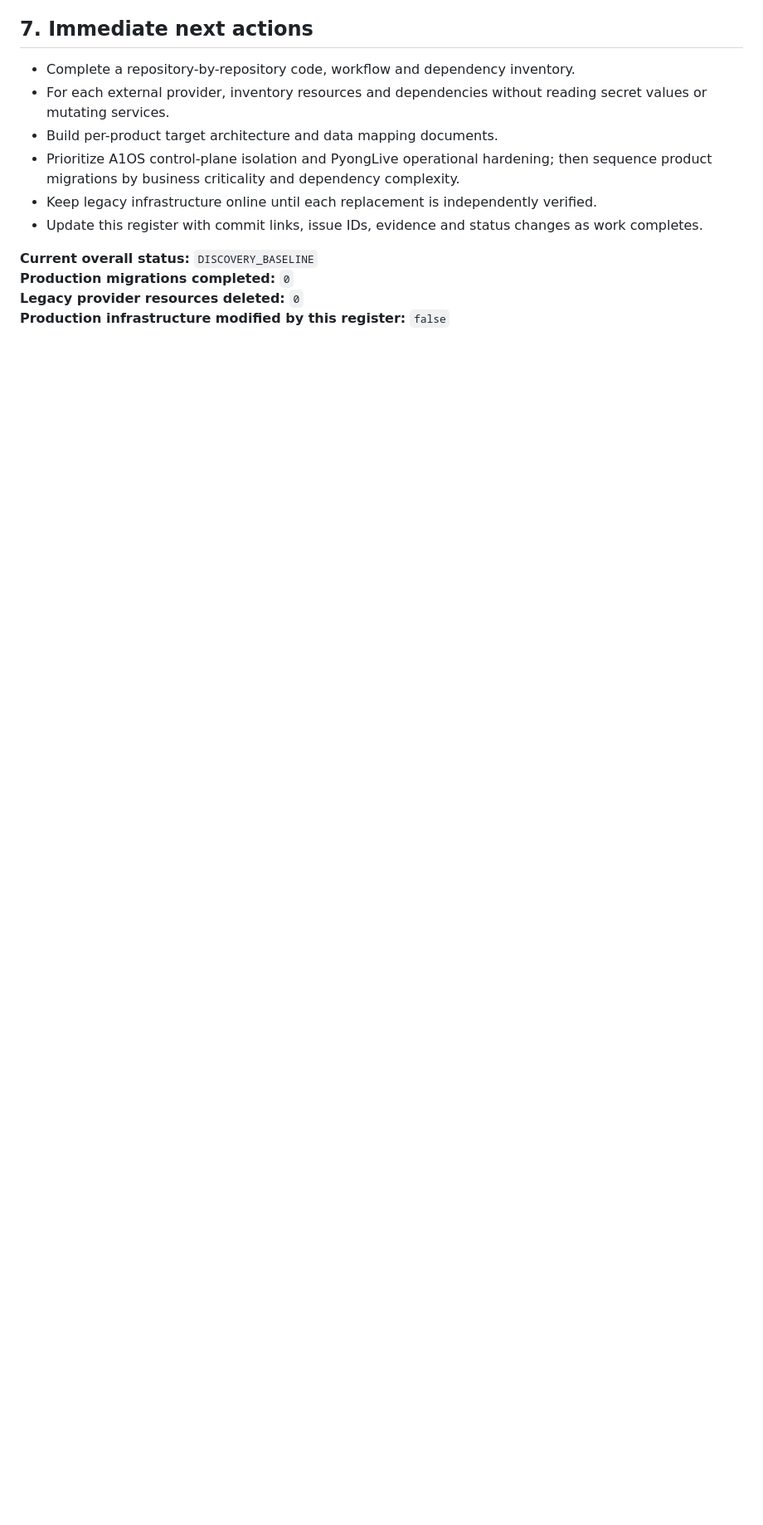
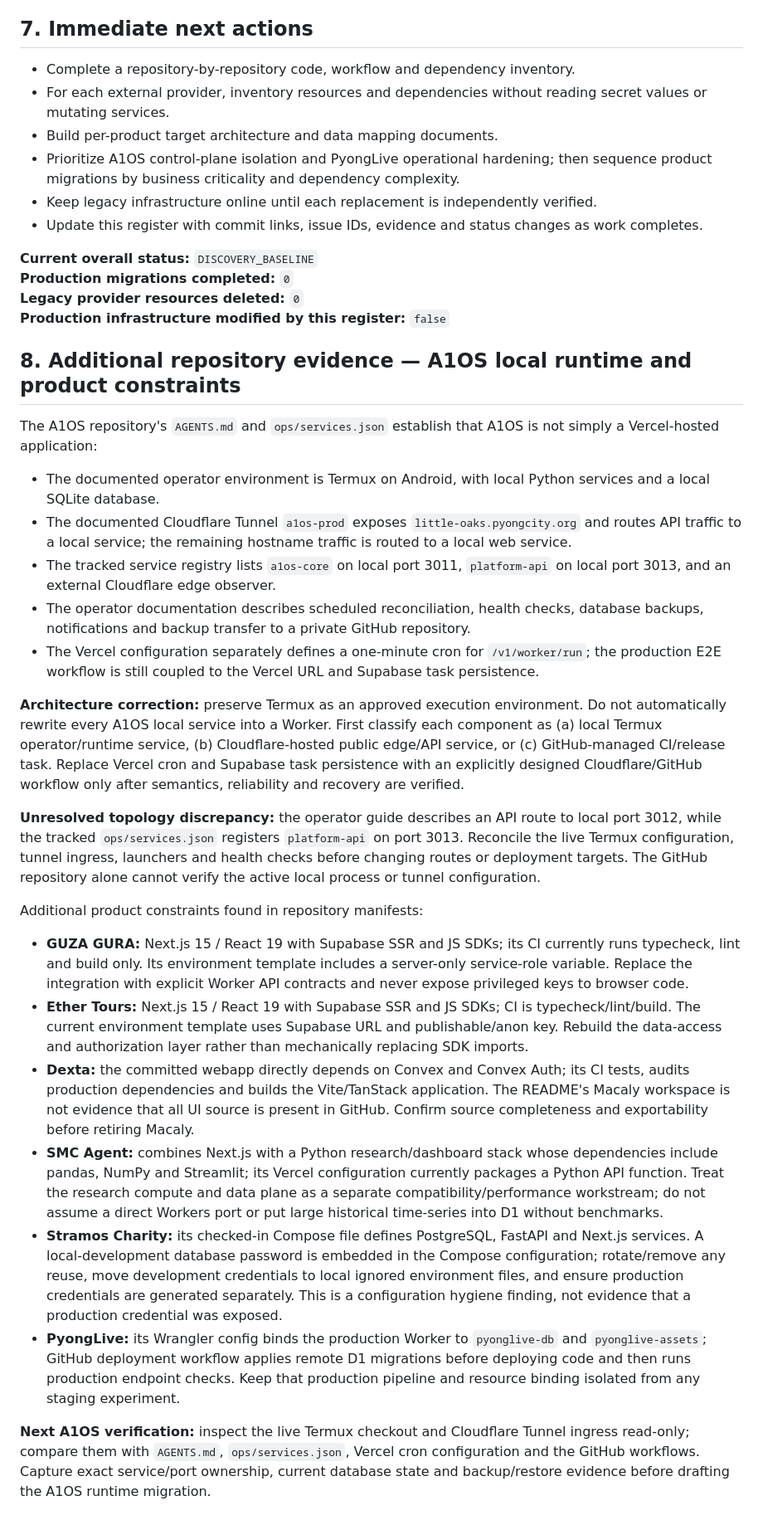
Before and after one commit to BudBudness/A1OS, a Markdown page: cloudflare-inventory/PRODUCT_MIGRATION_REGISTER.md, the part around the change. Shown at 83% size. GitHub-like rendering; blank space fills up the shorter version.

Commit message:
docs(migration): record Termux runtime and product constraints

```diff
--- a/cloudflare-inventory/PRODUCT_MIGRATION_REGISTER.md
+++ b/cloudflare-inventory/PRODUCT_MIGRATION_REGISTER.md
@@ -113,3 +113,29 @@ Every product follows the same sequence. Status cannot advance without evidence.
 **Production migrations completed:** `0`
 **Legacy provider resources deleted:** `0`
 **Production infrastructure modified by this register:** `false`
+
+
+## 8. Additional repository evidence — A1OS local runtime and product constraints
+
+The A1OS repository's `AGENTS.md` and `ops/services.json` establish that A1OS is not simply a Vercel-hosted application:
+
+- The documented operator environment is Termux on Android, with local Python services and a local SQLite database.
+- The documented Cloudflare Tunnel `a1os-prod` exposes `little-oaks.pyongcity.org` and routes API traffic to a local service; the remaining hostname traffic is routed to a local web service.
+- The tracked service registry lists `a1os-core` on local port 3011, `platform-api` on local port 3013, and an external Cloudflare edge observer.
+- The operator documentation describes scheduled reconciliation, health checks, database backups, notifications and backup transfer to a private GitHub repository.
+- The Vercel configuration separately defines a one-minute cron for `/v1/worker/run`; the production E2E workflow is still coupled to the Vercel URL and Supabase task persistence.
+
+**Architecture correction:** preserve Termux as an approved execution environment. Do not automatically rewrite every A1OS local service into a Worker. First classify each component as (a) local Termux operator/runtime service, (b) Cloudflare-hosted public edge/API service, or (c) GitHub-managed CI/release task. Replace Vercel cron and Supabase task persistence with an explicitly designed Cloudflare/GitHub workflow only after semantics, reliability and recovery are verified.
+
+**Unresolved topology discrepancy:** the operator guide describes an API route to local port 3012, while the tracked `ops/services.json` registers `platform-api` on port 3013. Reconcile the live Termux configuration, tunnel ingress, launchers and health checks before changing routes or deployment targets. The GitHub repository alone cannot verify the active local process or tunnel configuration.
+
+Additional product constraints found in repository manifests:
+
+- **GUZA GURA:** Next.js 15 / React 19 with Supabase SSR and JS SDKs; its CI currently runs typecheck, lint and build only. Its environment template includes a server-only service-role variable. Replace the integration with explicit Worker API contracts and never expose privileged keys to browser code.
+- **Ether Tours:** Next.js 15 / React 19 with Supabase SSR and JS SDKs; CI is typecheck/lint/build. The current environment template uses Supabase URL and publishable/anon key. Rebuild the data-access and authorization layer rather than mechanically replacing SDK imports.
+- **Dexta:** the committed webapp directly depends on Convex and Convex Auth; its CI tests, audits production dependencies and builds the Vite/TanStack application. The README's Macaly workspace is not evidence that all UI source is present in GitHub. Confirm source completeness and exportability before retiring Macaly.
+- **SMC Agent:** combines Next.js with a Python research/dashboard stack whose dependencies include pandas, NumPy and Streamlit; its Vercel configuration currently packages a Python API function. Treat the research compute and data plane as a separate compatibility/performance workstream; do not assume a direct Workers port or put large historical time-series into D1 without benchmarks.
+- **Stramos Charity:** its checked-in Compose file defines PostgreSQL, FastAPI and Next.js services. A local-development database password is embedded in the Compose configuration; rotate/remove any reuse, move development credentials to local ignored environment files, and ensure production credentials are generated separately. This is a configuration hygiene finding, not evidence that a production credential was exposed.
+- **PyongLive:** its Wrangler config binds the production Worker to `pyonglive-db` and `pyonglive-assets`; GitHub deployment workflow applies remote D1 migrations before deploying code and then runs production endpoint checks. Keep that production pipeline and resource binding isolated from any staging experiment.
+
+**Next A1OS verification:** inspect the live Termux checkout and Cloudflare Tunnel ingress read-only; compare them with `AGENTS.md`, `ops/services.json`, Vercel cron configuration and the GitHub workflows. Capture exact service/port ownership, current database state and backup/restore evidence before drafting the A1OS runtime migration.
```
